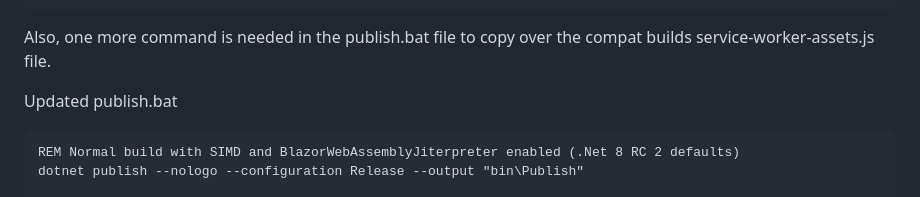
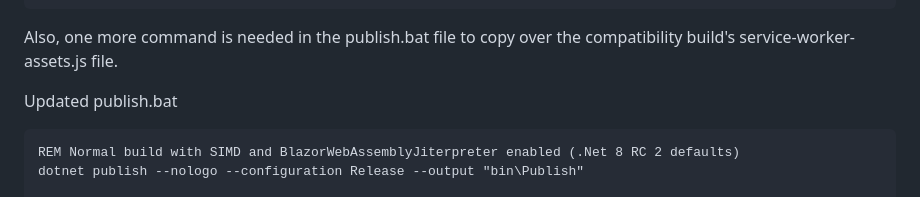
Before and after one commit to LostBeard/BlazorWASMSIMDDetectExample, a Markdown page: README.md, the part around the change. Drawn GitHub-style.

````diff
--- a/README.md
+++ b/README.md
@@ -178,7 +178,7 @@ Example modified service-worker.published.js
 })()
 ```
 
-Also, one more command is needed in the publish.bat file to copy over the compat builds service-worker-assets.js file.
+Also, one more command is needed in the publish.bat file to copy over the compatibility build's service-worker-assets.js file.
 
 Updated publish.bat
 ```batch
````
